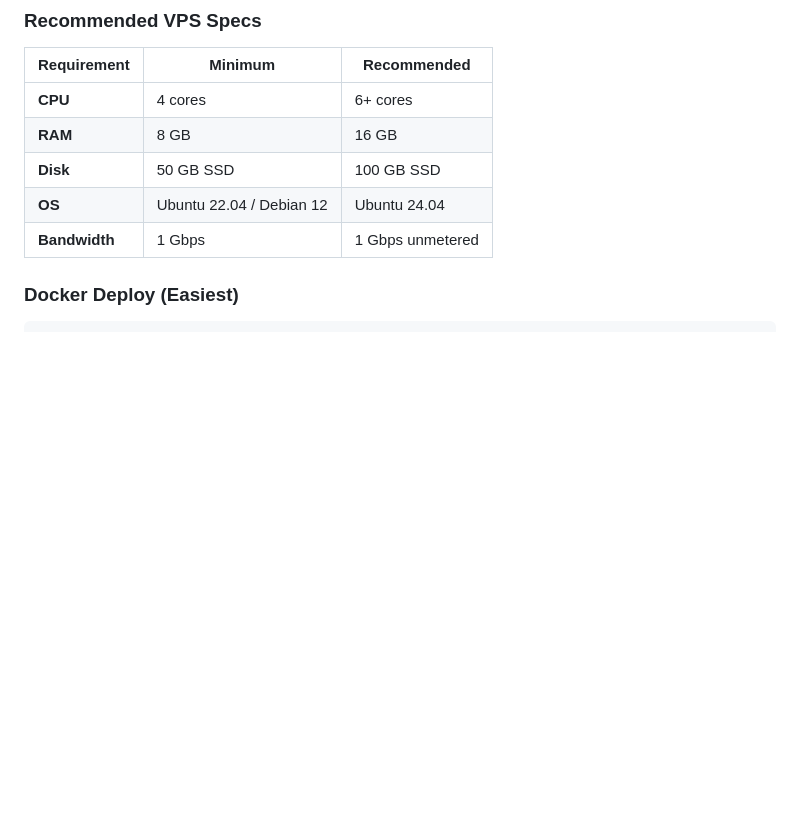
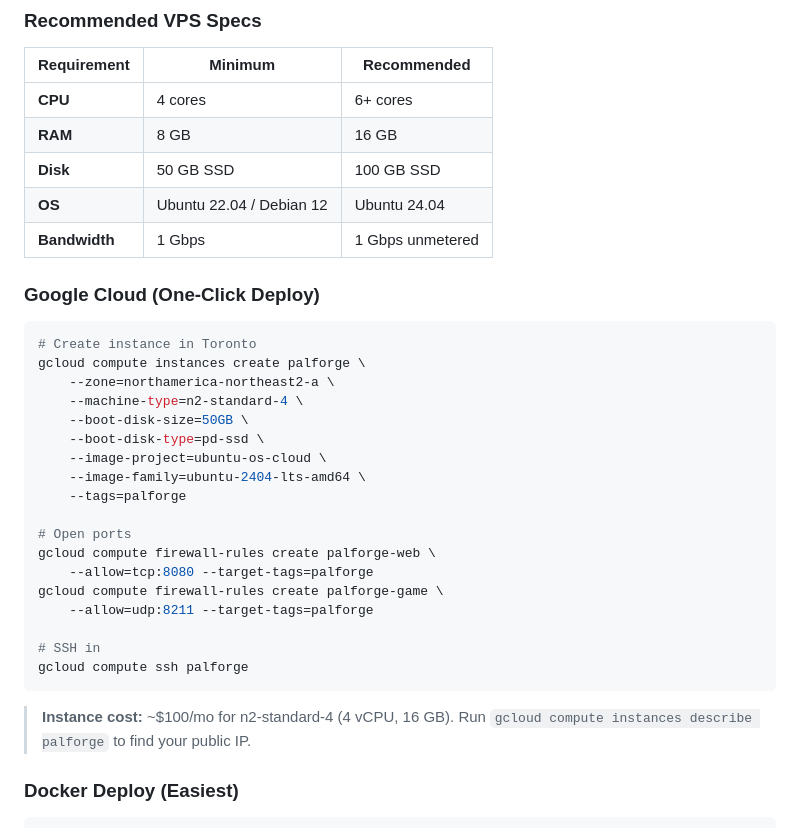
Before and after one commit to JamesCowx/palforge, a Markdown page: README.md, the part around the change. GitHub-like rendering; blank space fills up the shorter version.

Commit message:
Add GCP deployment guide with Toronto zone

````diff
--- a/README.md
+++ b/README.md
@@ -130,6 +130,31 @@ Run PalForge on a cloud VM so your PalWorld server stays online 24/7.
 | **Disk** | 50 GB SSD | 100 GB SSD |
 | **OS** | Ubuntu 22.04 / Debian 12 | Ubuntu 24.04 |
 | **Bandwidth** | 1 Gbps | 1 Gbps unmetered |
+
+### Google Cloud (One-Click Deploy)
+
+```bash
+# Create instance in Toronto
+gcloud compute instances create palforge \
+    --zone=northamerica-northeast2-a \
+    --machine-type=n2-standard-4 \
+    --boot-disk-size=50GB \
+    --boot-disk-type=pd-ssd \
+    --image-project=ubuntu-os-cloud \
+    --image-family=ubuntu-2404-lts-amd64 \
+    --tags=palforge
+
+# Open ports
+gcloud compute firewall-rules create palforge-web \
+    --allow=tcp:8080 --target-tags=palforge
+gcloud compute firewall-rules create palforge-game \
+    --allow=udp:8211 --target-tags=palforge
+
+# SSH in
+gcloud compute ssh palforge
+```
+
+> **Instance cost:** ~$100/mo for n2-standard-4 (4 vCPU, 16 GB). Run `gcloud compute instances describe palforge` to find your public IP.
 
 ### Docker Deploy (Easiest)
 
````
